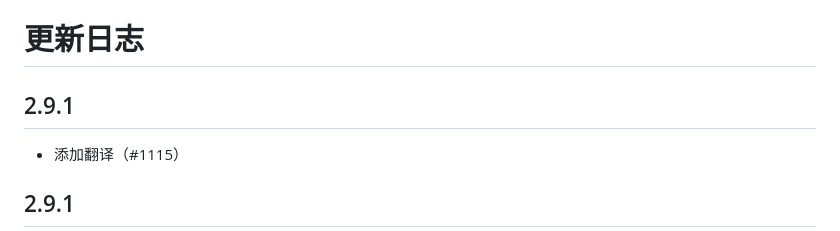
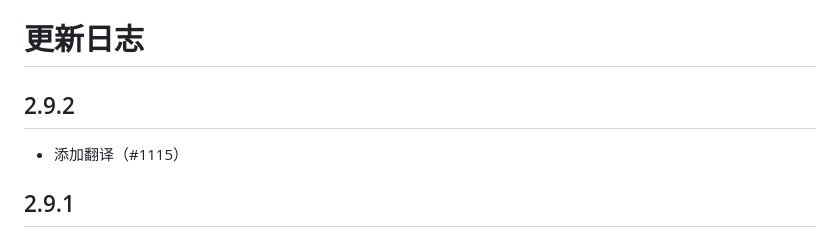
Before and after one commit to EhTagTranslation/EhSyringe, a Markdown page: CHANGELOG.md, the part around the change. GitHub-like rendering.

Commit message:
build: fix changelog

```diff
--- a/CHANGELOG.md
+++ b/CHANGELOG.md
@@ -1,6 +1,6 @@
 # 更新日志
 
-## 2.9.1
+## 2.9.2
 
 -   添加翻译（#1115）
 
```
